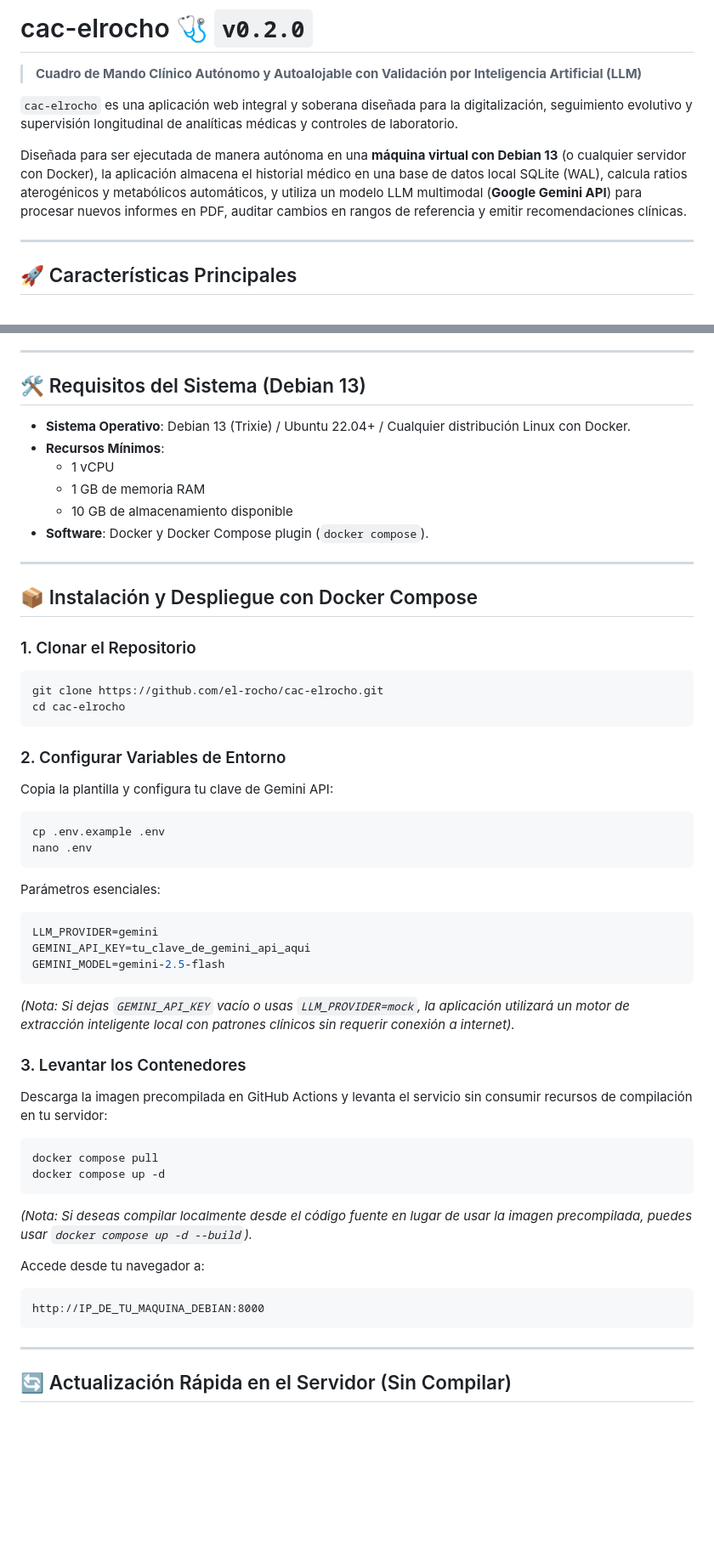
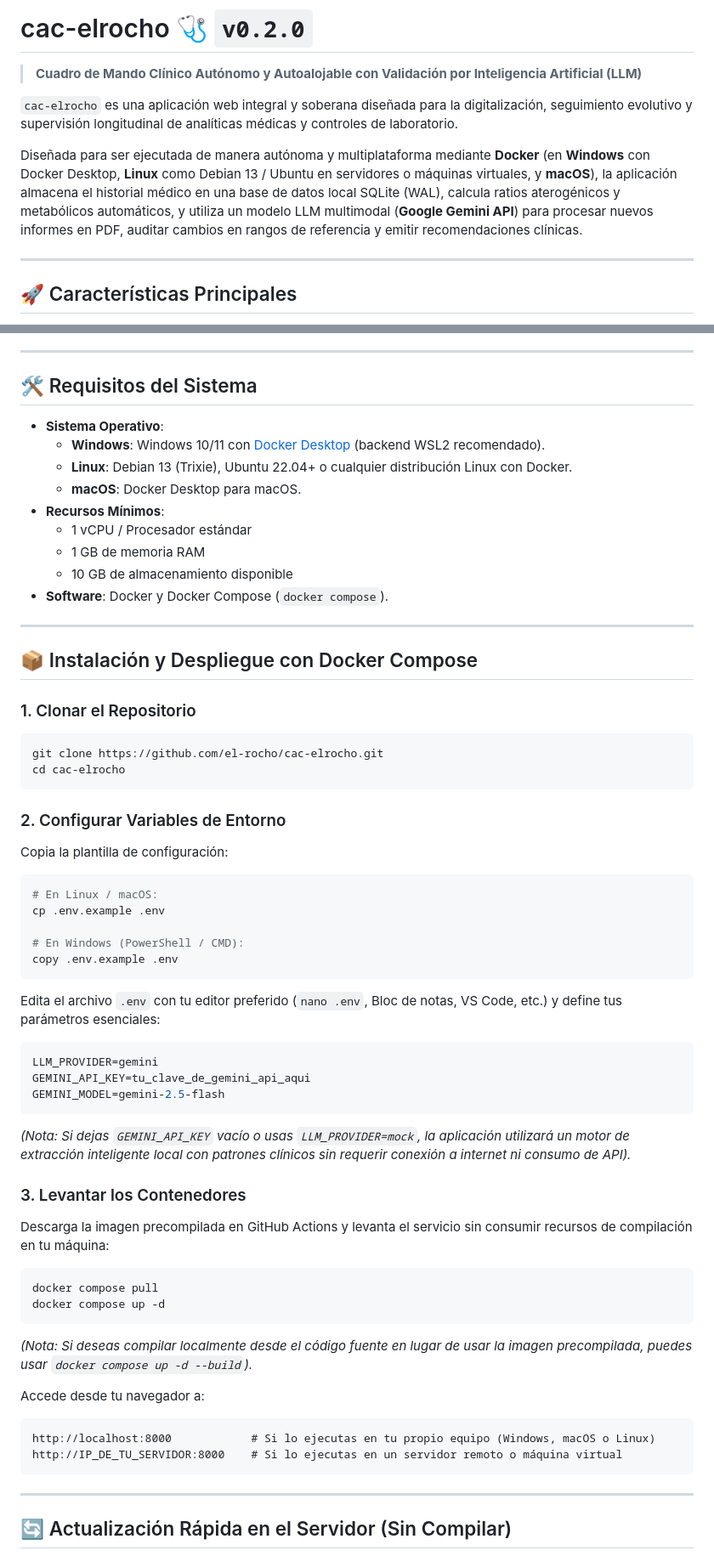
Before and after one commit to el-rocho/cac-elrocho, a Markdown page: README.md, 2 parts joined by grey strips. Shown at 85% size. GitHub-like rendering; blank space fills up the shorter version.

Commit message:
docs: actualizar requisitos del sistema con soporte para Windows, Linux y macOS

````diff
--- a/README.md
+++ b/README.md
@@ -4,7 +4,7 @@
 
 `cac-elrocho` es una aplicación web integral y soberana diseñada para la digitalización, seguimiento evolutivo y supervisión longitudinal de analíticas médicas y controles de laboratorio.
 
-Diseñada para ser ejecutada de manera autónoma en una **máquina virtual con Debian 13** (o cualquier servidor con Docker), la aplicación almacena el historial médico en una base de datos local SQLite (WAL), calcula ratios aterogénicos y metabólicos automáticos, y utiliza un modelo LLM multimodal (**Google Gemini API**) para procesar nuevos informes en PDF, auditar cambios en rangos de referencia y emitir recomendaciones clínicas.
+Diseñada para ser ejecutada de manera autónoma y multiplataforma mediante **Docker** (en **Windows** con Docker Desktop, **Linux** como Debian 13 / Ubuntu en servidores o máquinas virtuales, y **macOS**), la aplicación almacena el historial médico en una base de datos local SQLite (WAL), calcula ratios aterogénicos y metabólicos automáticos, y utiliza un modelo LLM multimodal (**Google Gemini API**) para procesar nuevos informes en PDF, auditar cambios en rangos de referencia y emitir recomendaciones clínicas.
 
 ---
 
@@ -31,14 +31,17 @@ Diseñada para ser ejecutada de manera autónoma en una **máquina virtual con D
 
 ---
 
-## 🛠️ Requisitos del Sistema (Debian 13)
+## 🛠️ Requisitos del Sistema
 
-* **Sistema Operativo**: Debian 13 (Trixie) / Ubuntu 22.04+ / Cualquier distribución Linux con Docker.
+* **Sistema Operativo**:
+  * **Windows**: Windows 10/11 con [Docker Desktop](https://www.docker.com/products/docker-desktop/) (backend WSL2 recomendado).
+  * **Linux**: Debian 13 (Trixie), Ubuntu 22.04+ o cualquier distribución Linux con Docker.
+  * **macOS**: Docker Desktop para macOS.
 * **Recursos Mínimos**:
-  * 1 vCPU
+  * 1 vCPU / Procesador estándar
   * 1 GB de memoria RAM
   * 10 GB de almacenamiento disponible
-* **Software**: Docker y Docker Compose plugin (`docker compose`).
+* **Software**: Docker y Docker Compose (`docker compose`).
 
 ---
 
@@ -51,21 +54,24 @@ cd cac-elrocho
 ```
 
 ### 2. Configurar Variables de Entorno
-Copia la plantilla y configura tu clave de Gemini API:
+Copia la plantilla de configuración:
 ```bash
+# En Linux / macOS:
 cp .env.example .env
-nano .env
+
+# En Windows (PowerShell / CMD):
+copy .env.example .env
 ```
-Parámetros esenciales:
+Edita el archivo `.env` con tu editor preferido (`nano .env`, Bloc de notas, VS Code, etc.) y define tus parámetros esenciales:
 ```ini
 LLM_PROVIDER=gemini
 GEMINI_API_KEY=tu_clave_de_gemini_api_aqui
 GEMINI_MODEL=gemini-2.5-flash
 ```
-*(Nota: Si dejas `GEMINI_API_KEY` vacío o usas `LLM_PROVIDER=mock`, la aplicación utilizará un motor de extracción inteligente local con patrones clínicos sin requerir conexión a internet).*
+*(Nota: Si dejas `GEMINI_API_KEY` vacío o usas `LLM_PROVIDER=mock`, la aplicación utilizará un motor de extracción inteligente local con patrones clínicos sin requerir conexión a internet ni consumo de API).*
 
 ### 3. Levantar los Contenedores
-Descarga la imagen precompilada en GitHub Actions y levanta el servicio sin consumir recursos de compilación en tu servidor:
+Descarga la imagen precompilada en GitHub Actions y levanta el servicio sin consumir recursos de compilación en tu máquina:
 ```bash
 docker compose pull
 docker compose up -d
@@ -74,7 +80,8 @@ docker compose up -d
 
 Accede desde tu navegador a:
 ```
-http://IP_DE_TU_MAQUINA_DEBIAN:8000
+http://localhost:8000            # Si lo ejecutas en tu propio equipo (Windows, macOS o Linux)
+http://IP_DE_TU_SERVIDOR:8000    # Si lo ejecutas en un servidor remoto o máquina virtual
 ```
 
 ---
````
Also changed, not shown: other parts of README.md (+15 -9 lines).
